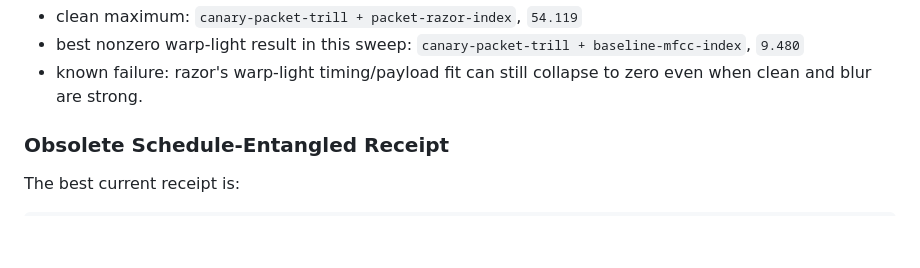
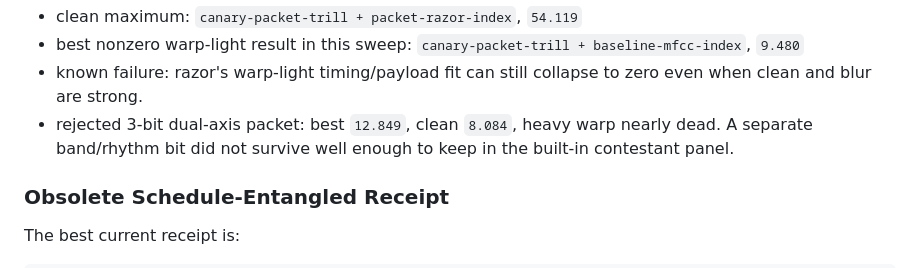
Before and after one commit to GameCult/Mimir, a Markdown page: research/bioacoustic-contestants-2026-05-24.md, the part around the change. Rendered like a GitHub page; blank space fills up the shorter version.

Commit message:
Document rejected dual-axis payload packet

```diff
--- a/research/bioacoustic-contestants-2026-05-24.md
+++ b/research/bioacoustic-contestants-2026-05-24.md
@@ -158,6 +158,9 @@ The leaderboard is now split:
   `canary-packet-trill + baseline-mfcc-index`, `9.480`
 - known failure: razor's warp-light timing/payload fit can still collapse to
   zero even when clean and blur are strong.
+- rejected 3-bit dual-axis packet: best `12.849`, clean `8.084`, heavy warp
+  nearly dead. A separate band/rhythm bit did not survive well enough to keep
+  in the built-in contestant panel.
 
 ### Obsolete Schedule-Entangled Receipt
 
```
